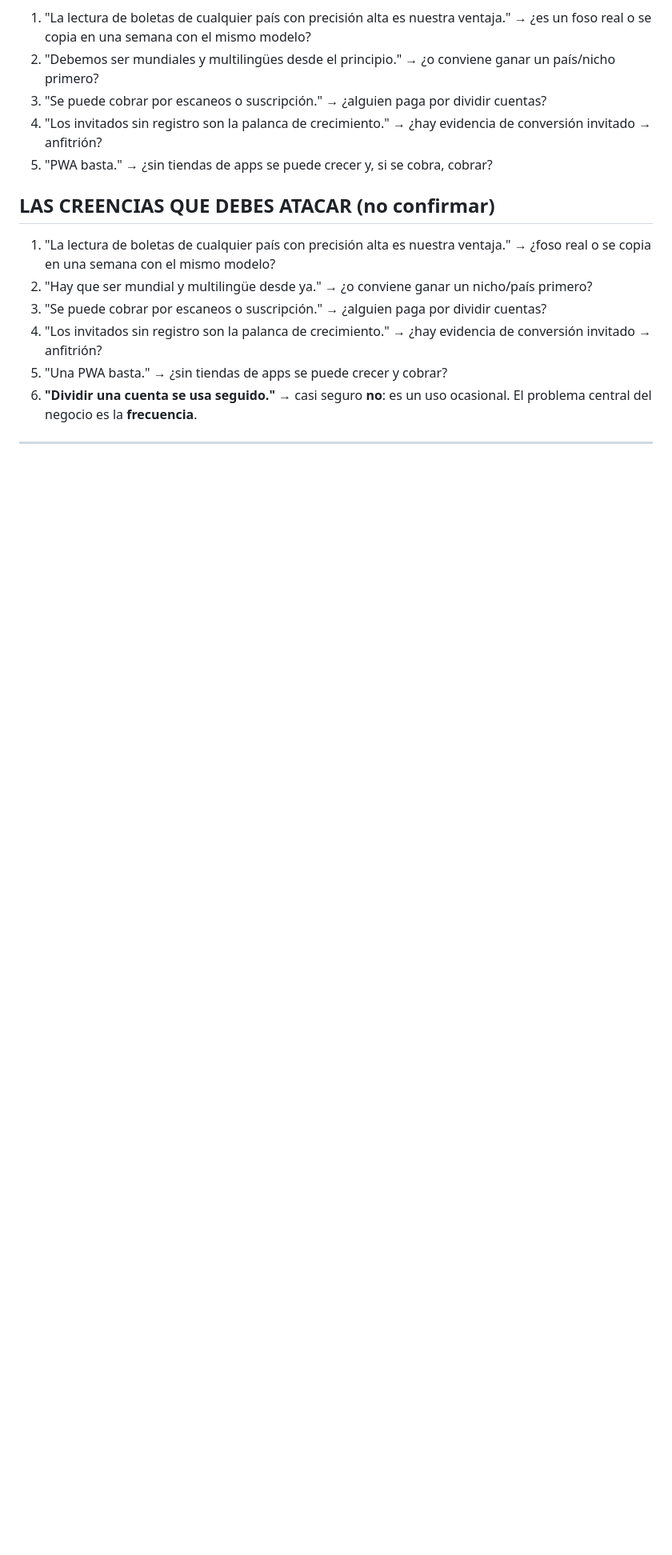
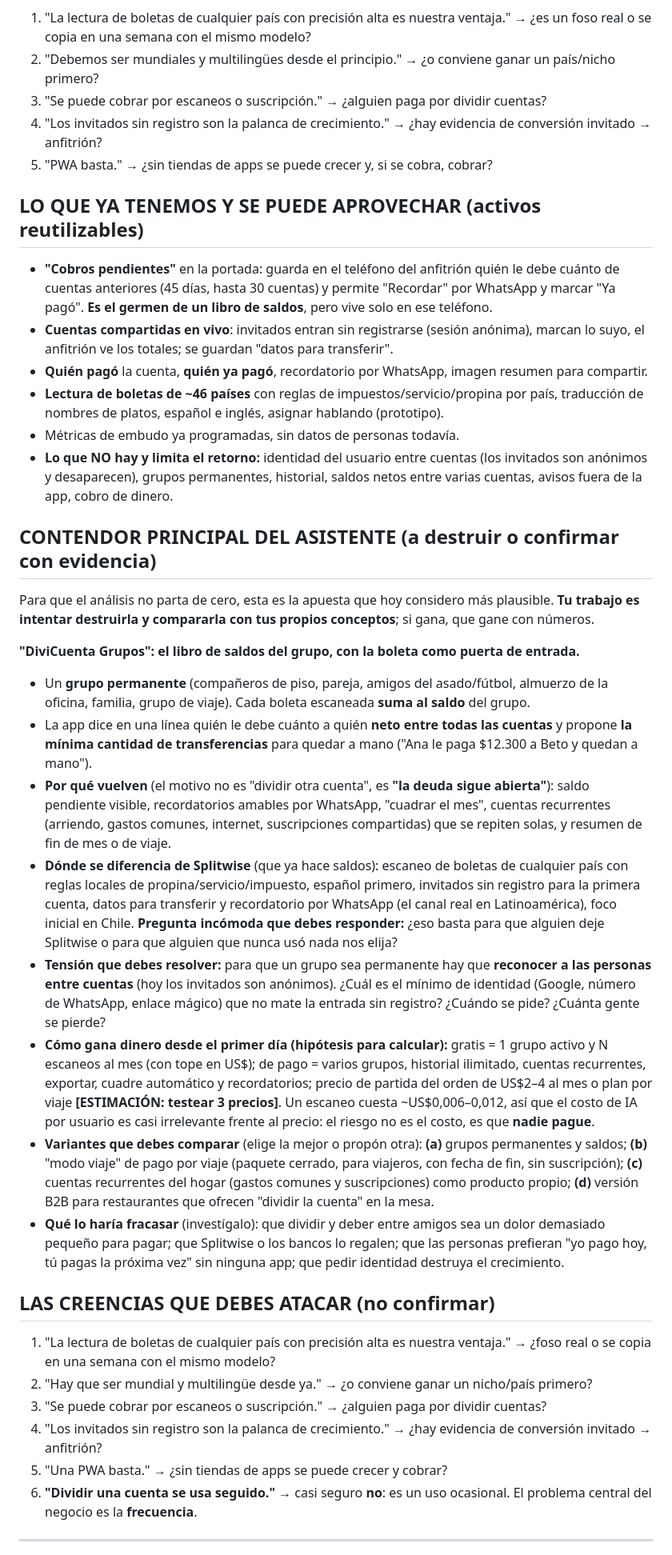
Before and after one commit to Bastian505/appsquenadiepidio, a Markdown page: docs/PROMPT_ESTRATEGIA.md, the part around one of its changes. Shown at 80% size. Rendered like a GitHub page; blank space fills up the shorter version.

Commit message:
Prompt de estrategia: contendor principal 'Grupos con saldos', activos reutilizables y SII explicado/baja prioridad
Co-Authored-By: Claude Sonnet 5.5 <noreply@anthropic.com>
Claude-Session: https://claude.ai/code/session_012vrfvGNAmkf83ZsW9S2McE

```diff
--- a/docs/PROMPT_ESTRATEGIA.md
+++ b/docs/PROMPT_ESTRATEGIA.md
@@ -67,6 +67,29 @@ Eres, a la vez, estratega jefe, analista de producto y asesor financiero de Divi
 5. "PWA basta." → ¿sin tiendas de apps se puede crecer y, si se cobra, cobrar?
 
 
+## LO QUE YA TENEMOS Y SE PUEDE APROVECHAR (activos reutilizables)
+
+- **"Cobros pendientes"** en la portada: guarda en el teléfono del anfitrión quién le debe cuánto de cuentas anteriores (45 días, hasta 30 cuentas) y permite "Recordar" por WhatsApp y marcar "Ya pagó". **Es el germen de un libro de saldos**, pero vive solo en ese teléfono.
+- **Cuentas compartidas en vivo**: invitados entran sin registrarse (sesión anónima), marcan lo suyo, el anfitrión ve los totales; se guardan "datos para transferir".
+- **Quién pagó** la cuenta, **quién ya pagó**, recordatorio por WhatsApp, imagen resumen para compartir.
+- **Lectura de boletas de ~46 países** con reglas de impuestos/servicio/propina por país, traducción de nombres de platos, español e inglés, asignar hablando (prototipo).
+- Métricas de embudo ya programadas, sin datos de personas todavía.
+- **Lo que NO hay y limita el retorno:** identidad del usuario entre cuentas (los invitados son anónimos y desaparecen), grupos permanentes, historial, saldos netos entre varias cuentas, avisos fuera de la app, cobro de dinero.
+
+## CONTENDOR PRINCIPAL DEL ASISTENTE (a destruir o confirmar con evidencia)
+
+Para que el análisis no parta de cero, esta es la apuesta que hoy considero más plausible. **Tu trabajo es intentar destruirla y compararla con tus propios conceptos**; si gana, que gane con números.
+
+**"DiviCuenta Grupos": el libro de saldos del grupo, con la boleta como puerta de entrada.**
+- Un **grupo permanente** (compañeros de piso, pareja, amigos del asado/fútbol, almuerzo de la oficina, familia, grupo de viaje). Cada boleta escaneada **suma al saldo** del grupo.
+- La app dice en una línea quién le debe cuánto a quién **neto entre todas las cuentas** y propone **la mínima cantidad de transferencias** para quedar a mano ("Ana le paga $12.300 a Beto y quedan a mano").
+- **Por qué vuelven** (el motivo no es "dividir otra cuenta", es **"la deuda sigue abierta"**): saldo pendiente visible, recordatorios amables por WhatsApp, "cuadrar el mes", cuentas recurrentes (arriendo, gastos comunes, internet, suscripciones compartidas) que se repiten solas, y resumen de fin de mes o de viaje.
+- **Dónde se diferencia de Splitwise** (que ya hace saldos): escaneo de boletas de cualquier país con reglas locales de propina/servicio/impuesto, español primero, invitados sin registro para la primera cuenta, datos para transferir y recordatorio por WhatsApp (el canal real en Latinoamérica), foco inicial en Chile. **Pregunta incómoda que debes responder:** ¿eso basta para que alguien deje Splitwise o para que alguien que nunca usó nada nos elija?
+- **Tensión que debes resolver:** para que un grupo sea permanente hay que **reconocer a las personas entre cuentas** (hoy los invitados son anónimos). ¿Cuál es el mínimo de identidad (Google, número de WhatsApp, enlace mágico) que no mate la entrada sin registro? ¿Cuándo se pide? ¿Cuánta gente se pierde?
+- **Cómo gana dinero desde el primer día (hipótesis para calcular):** gratis = 1 grupo activo y N escaneos al mes (con tope en US$); de pago = varios grupos, historial ilimitado, cuentas recurrentes, exportar, cuadre automático y recordatorios; precio de partida del orden de US$2–4 al mes o plan por viaje **[ESTIMACIÓN: testear 3 precios]**. Un escaneo cuesta ~US$0,006–0,012, así que el costo de IA por usuario es casi irrelevante frente al precio: el riesgo no es el costo, es que **nadie pague**.
+- **Variantes que debes comparar** (elige la mejor o propón otra): **(a)** grupos permanentes y saldos; **(b)** "modo viaje" de pago por viaje (paquete cerrado, para viajeros, con fecha de fin, sin suscripción); **(c)** cuentas recurrentes del hogar (gastos comunes y suscripciones) como producto propio; **(d)** versión B2B para restaurantes que ofrecen "dividir la cuenta" en la mesa.
+- **Qué lo haría fracasar** (investígalo): que dividir y deber entre amigos sea un dolor demasiado pequeño para pagar; que Splitwise o los bancos lo regalen; que las personas prefieran "yo pago hoy, tú pagas la próxima vez" sin ninguna app; que pedir identidad destruya el crecimiento.
+
 ## LAS CREENCIAS QUE DEBES ATACAR (no confirmar)
 
 1. "La lectura de boletas de cualquier país con precisión alta es nuestra ventaja." → ¿foso real o se copia en una semana con el mismo modelo?
```
Also changed, not shown: other parts of docs/PROMPT_ESTRATEGIA.md (+2 -2 lines).
